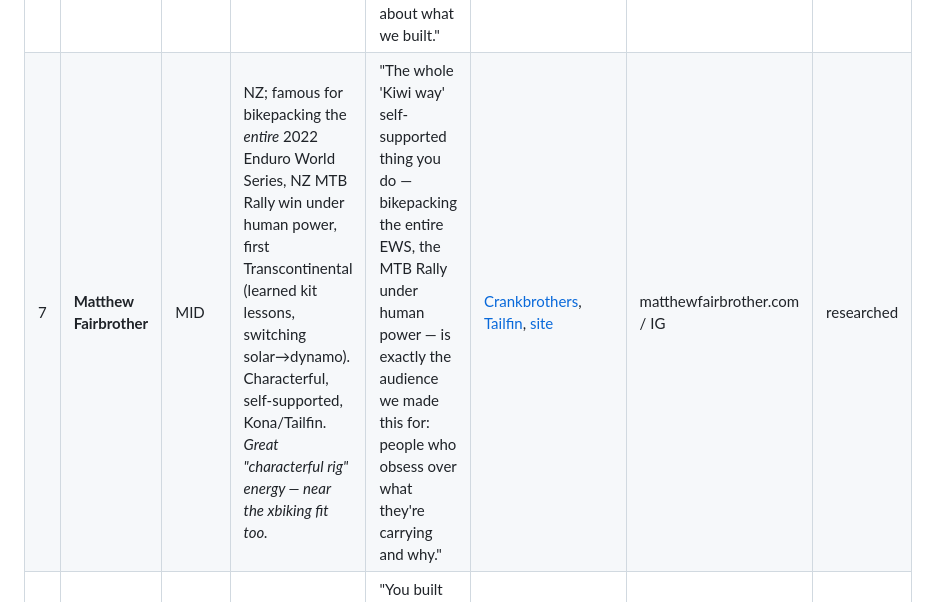
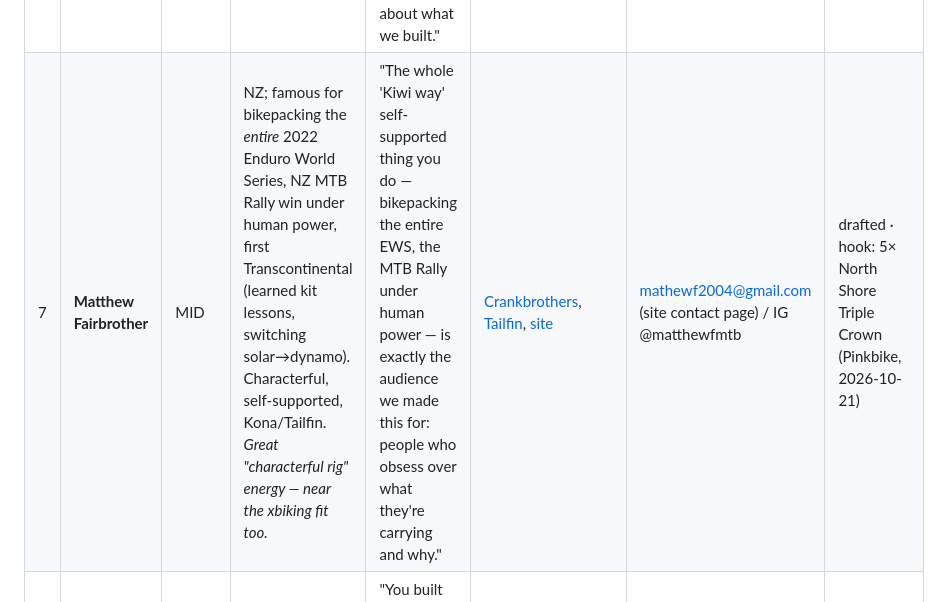
Before and after one commit to kahchan/get-tucked, a Markdown page: marketing/racer-list.md, the part around the change. Rendered like a GitHub page.

```diff
--- a/marketing/racer-list.md
+++ b/marketing/racer-list.md
@@ -157,7 +157,7 @@ truthfully.*
 | # | Rider | Reach | Bias / fit | Candidate hook (verify before send) | Source | Contact | Status |
 |---|---|---|---|---|---|---|---|
 | 6 | **Joe Nation** | MID+ / HIGH (in scene) | **Best overall fit.** NZ; 3rd 2023 Tour Divide, won 2024 Silk Road Mountain Race, record at Tour Te Waipounamu — *and there's a published piece on his "extreme bikepacking aero hack."* He already thinks about aero on a loaded bike. | "As a fellow Kiwi I've been following your line from the Divide podium to the Silk Road win — but it was the piece on your bikepacking aero hack that made me sure you'd have opinions about what we built." | [BIKEPACKING TTW](https://bikepacking.com/news/joe-nation-tour-te-waipounamu-2024/), [Velo — aero hack](https://velo.outsideonline.com/gravel/gravel-gear/velo-podcast-joe-nation-interview/?scope=anon), [IG](https://www.instagram.com/joe__nation/) | IG / YouTube | researched |
-| 7 | **Matthew Fairbrother** | MID | NZ; famous for bikepacking the *entire* 2022 Enduro World Series, NZ MTB Rally win under human power, first Transcontinental (learned kit lessons, switching solar→dynamo). Characterful, self-supported, Kona/Tailfin. *Great "characterful rig" energy — near the xbiking fit too.* | "The whole 'Kiwi way' self-supported thing you do — bikepacking the entire EWS, the MTB Rally under human power — is exactly the audience we made this for: people who obsess over what they're carrying and why." | [Crankbrothers](https://www.crankbrothers.com/blogs/stories/matthew-fairbrother-the-kiwi-way), [Tailfin](https://www.tailfin.cc/blog/becoming-an-ultra-endurance-racer/), [site](https://www.matthewfairbrother.com/) | matthewfairbrother.com / IG | researched |
+| 7 | **Matthew Fairbrother** | MID | NZ; famous for bikepacking the *entire* 2022 Enduro World Series, NZ MTB Rally win under human power, first Transcontinental (learned kit lessons, switching solar→dynamo). Characterful, self-supported, Kona/Tailfin. *Great "characterful rig" energy — near the xbiking fit too.* | "The whole 'Kiwi way' self-supported thing you do — bikepacking the entire EWS, the MTB Rally under human power — is exactly the audience we made this for: people who obsess over what they're carrying and why." | [Crankbrothers](https://www.crankbrothers.com/blogs/stories/matthew-fairbrother-the-kiwi-way), [Tailfin](https://www.tailfin.cc/blog/becoming-an-ultra-endurance-racer/), [site](https://www.matthewfairbrother.com/) | mathewf2004@gmail.com (site contact page) / IG @matthewfmtb | drafted · hook: 5× North Shore Triple Crown (Pinkbike, 2026-10-21) |
 | 8 | **Rufus Wenlock** | MID– | NZ; custom framebuilder (**Süfur Cycles**) as well as racer — podium finishes GB Divide (2nd, with Joe Nation), Trans Balkan, Tour Te Waipounamu, and **3rd at the Silk Road Mountain Race** on his own frame. Designs bikepacking geometry from scratch rather than bolting mounts to a hardtail — an expert-thinker angle, not just a rider. | "You built Süfur so a rider's whole kit lives in one big frame bag instead of scattered ones — partly for aero, partly so you always know where things are. That's exactly the loaded-rig trade-off we built this to actually measure instead of eyeball." | [NZ Cycling Journal](https://www.nzcyclingjournal.com/rufus-wenlock-built-to-ride/), [Spoke Magazine](https://spokemagazine.com/rad-rigs-rufus-wenlock-sufur-prototype/), [BIKEPACKING.com](https://bikepacking.com/plog/sufur-cycles-intro/) | IG @rufus_here / X @backalleybike — verify | researched |
 
 **Status values:** `idea` → `needs-hook` → `researched` (fact + source confirmed) → `drafted` →
```
Also changed, not shown: marketing/outreach-sends.md (+27 -10 lines).
